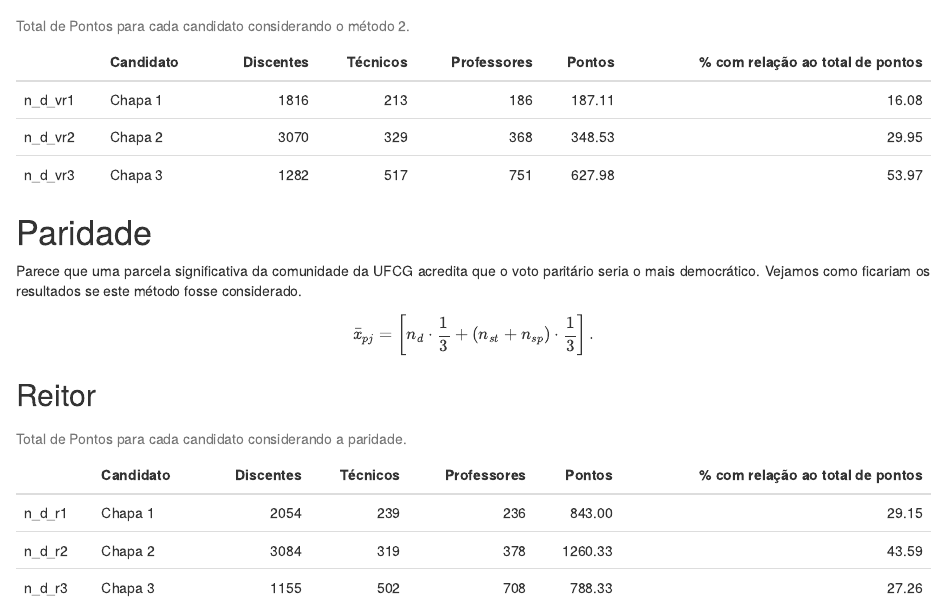
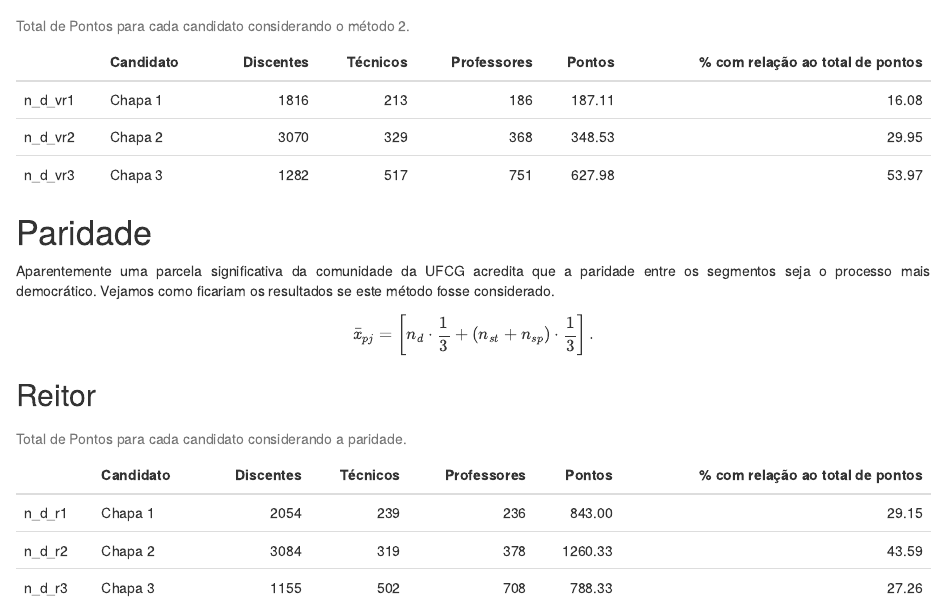
Before and after one commit to santosneto/pontosufcg, an R Markdown document (eleicao_ufcg.Rmd): the page in a window 1100 px wide, from 2250 px down. Rendered offline with R 4.5, knitr and Pandoc, with nearby package versions.

Commit message:
Add files via upload

```diff
--- a/eleicao_ufcg.Rmd
+++ b/eleicao_ufcg.Rmd
@@ -195,7 +195,7 @@ out %>% mutate(Porcentagem=round((Total/sum(Total)*100),2))%>% kable(caption = '
 
 # Paridade
 
-Parece que uma parcela significativa da comunidade da UFCG acredita que o voto paritário seria o mais democrático. Vejamos como ficariam os resultados se este método fosse considerado.
+Aparentemente uma parcela significativa da comunidade da UFCG acredita que a paridade entre os segmentos seja o processo mais democrático. Vejamos como ficariam os resultados se este método fosse considerado.
 
 $$
 \bar{x}_{pj} = \left[n_d\cdot \frac{1}{3} + (n_{st}+n_{sp})\cdot \frac{1}{3}\right].
```
